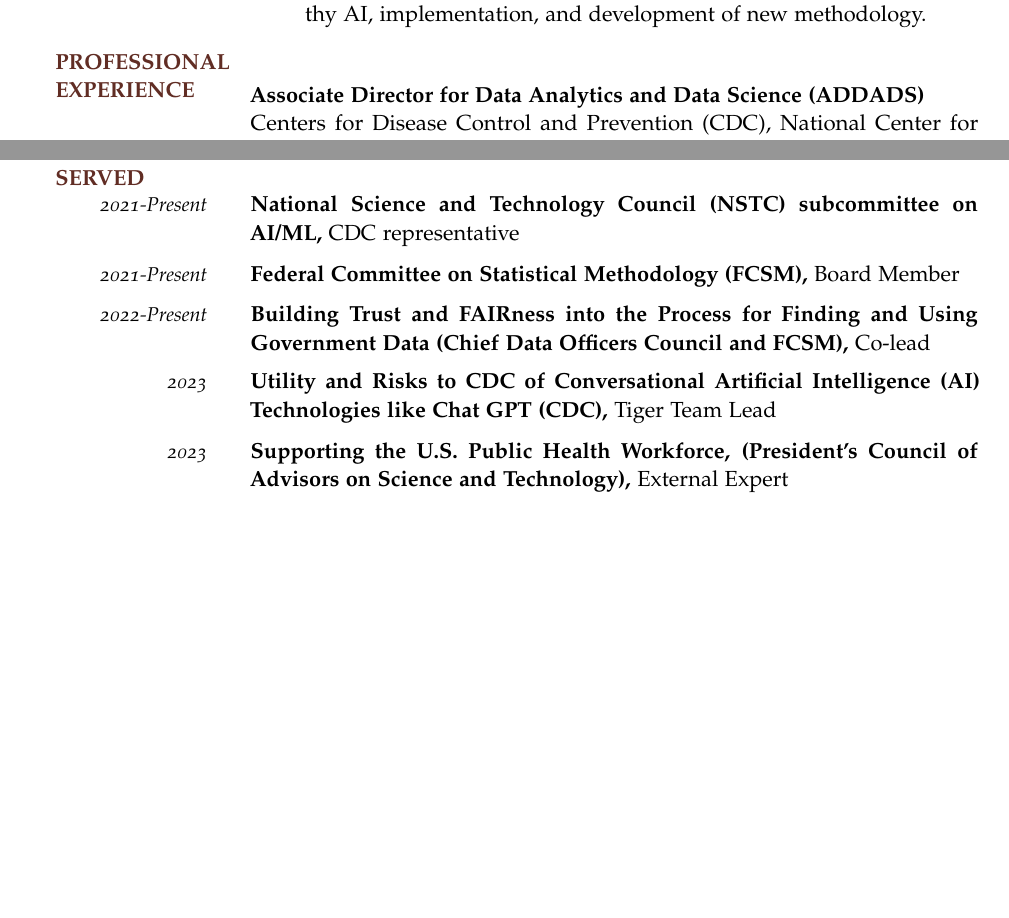
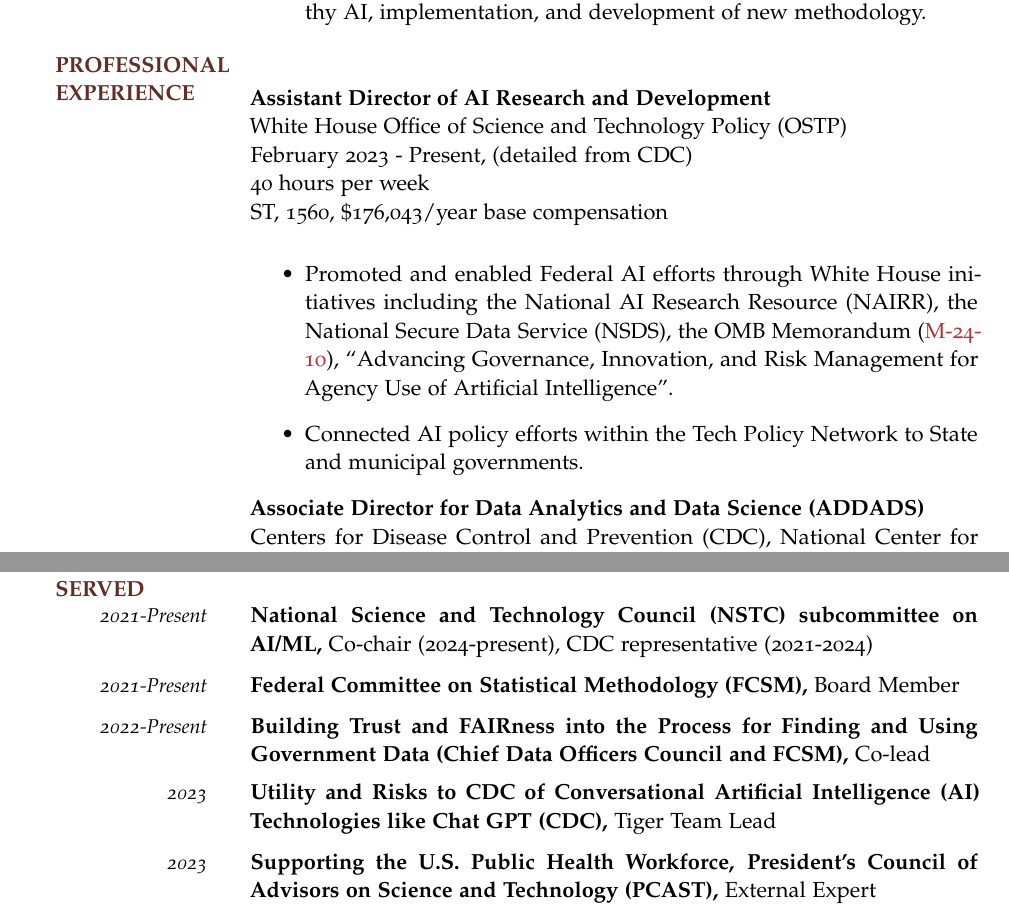
Before and after one commit to thoppe/personal_cv, a LaTeX CV (tex/Travis_Hoppe_Federal_Resume.tex): two parts of pages 1 and 4 of 10 before the commit and two parts of pages 1 and 4 of 11 after it, joined at a grey line, cut so that both start at the same text, the shorter picture padded with empty space. The pictures show the PDF file tex/pdf/Travis_Hoppe_Federal_Resume.pdf that the author committed with the source.

Commit message:
Updated with new OSTP role

```diff
--- a/tex/Travis_Hoppe_Federal_Resume.tex
+++ b/tex/Travis_Hoppe_Federal_Resume.tex
@@ -36,6 +36,24 @@
   \SectionHead{\MakeUppercase{Professional Experience}}
 
   \vspace{-1em}
+
+\WorkExperience
+{}
+{Assistant Director of AI Research and Development}
+{
+  \newline White House Office of Science and Technology Policy (OSTP)
+  \newline February 2023 - Present, (detailed from CDC)
+  \newline 40 hours per week
+  \newline ST, 1560, \$176,043/year base compensation
+}
+{
+  \vspace{-0.25em}
+  \begin{itemize}
+
+  \item Promoted and enabled Federal AI efforts through White House initiatives including the National AI Research Resource (NAIRR), the National Secure Data Service (NSDS), the OMB Memorandum (\href{https://www.whitehouse.gov/wp-content/uploads/2024/03/M-24-10-Advancing-Governance-Innovation-and-Risk-Management-for-Agency-Use-of-Artificial-Intelligence.pdf}{M-24-10}), ``Advancing Governance, Innovation, and Risk Management for Agency Use of Artificial Intelligence''.
+  \item Connected AI policy efforts within the Tech Policy Network to State and municipal governments.
+  \end{itemize}
+}
 
 \WorkExperience
 {}
@@ -213,7 +231,7 @@
 \WorkExperienceX
 {2021-Present}
 {National Science and Technology Council (NSTC) subcommittee on AI/ML}
-{CDC representative}
+{Co-chair (2024-present), CDC representative (2021-2024)}
 
 \WorkExperienceX
 {2021-Present}
@@ -232,7 +250,7 @@
 
 \WorkExperienceX
 {2023}
-{Supporting the U.S. Public Health Workforce, (President's Council of Advisors on Science and Technology)}
+{Supporting the U.S. Public Health Workforce, President's Council of Advisors on Science and Technology (PCAST)}
 {External Expert}
 
 
```
Also changed, not shown: tex/pdf/Travis_Hoppe_Federal_Resume.pdf, tex/Travis_Hoppe_Federal_Resume.tex (2 more changed lines).
